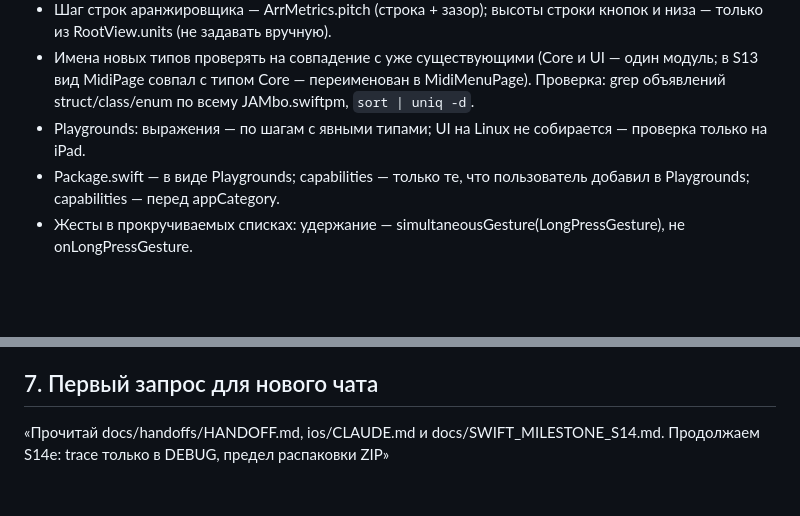
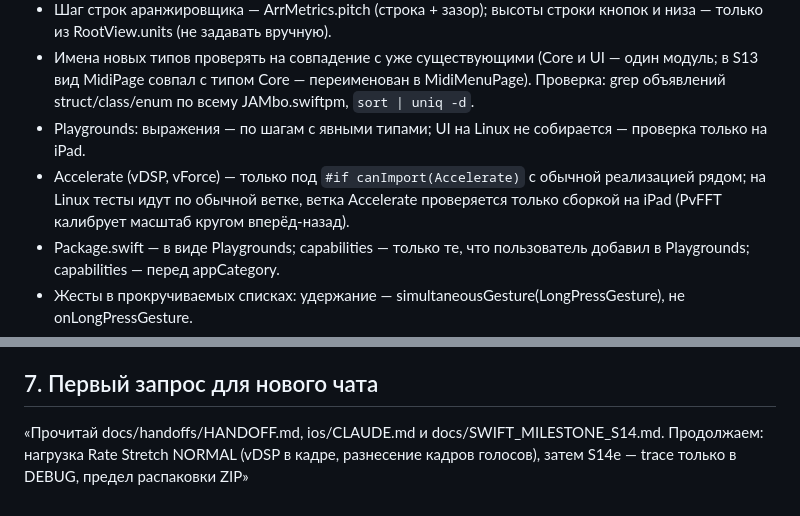
Before and after one commit to djPtrvch/JAMbo, a Markdown page: docs/handoffs/HANDOFF.md, 2 parts joined by grey strips. Rendered like a GitHub page; blank space fills up the shorter version.

```diff
--- a/docs/handoffs/HANDOFF.md
+++ b/docs/handoffs/HANDOFF.md
@@ -92,6 +101,7 @@ S14e — App Store. Что делается кодом (аудит перед Ap
 - Шаг строк аранжировщика — ArrMetrics.pitch (строка + зазор); высоты строки кнопок и низа — только из RootView.units (не задавать вручную).
 - Имена новых типов проверять на совпадение с уже существующими (Core и UI — один модуль; в S13 вид MidiPage совпал с типом Core — переименован в MidiMenuPage). Проверка: grep объявлений struct/class/enum по всему JAMbo.swiftpm, `sort | uniq -d`.
 - Playgrounds: выражения — по шагам с явными типами; UI на Linux не собирается — проверка только на iPad.
+- Accelerate (vDSP, vForce) — только под `#if canImport(Accelerate)` с обычной реализацией рядом; на Linux тесты идут по обычной ветке, ветка Accelerate проверяется только сборкой на iPad (PvFFT калибрует масштаб кругом вперёд-назад).
 - Package.swift — в виде Playgrounds; capabilities — только те, что пользователь добавил в Playgrounds; capabilities — перед appCategory.
 - Жесты в прокручиваемых списках: удержание — simultaneousGesture(LongPressGesture), не onLongPressGesture.
 - Надписи — английские; комментарии и документы — русские. Окна закрываются квадратным ✕; меню закрываются тапом мимо.
@@ -102,4 +112,4 @@ S14e — App Store. Что делается кодом (аудит перед Ap
 - Звуковые ошибки (щелчки) — воспроизводить сценой пользователя в тесте Core и мерить; при сомнении — стенд-страница с AudioWorklet (как SUB Bench в S12).
 
 ## 7. Первый запрос для нового чата
-«Прочитай docs/handoffs/HANDOFF.md, ios/CLAUDE.md и docs/SWIFT_MILESTONE_S14.md. Продолжаем S14e: trace только в DEBUG, предел распаковки ZIP»
+«Прочитай docs/handoffs/HANDOFF.md, ios/CLAUDE.md и docs/SWIFT_MILESTONE_S14.md. Продолжаем: нагрузка Rate Stretch NORMAL (vDSP в кадре, разнесение кадров голосов), затем S14e — trace только в DEBUG, предел распаковки ZIP»
```
Also changed, not shown: other parts of docs/handoffs/HANDOFF.md (+11 -2 lines).
